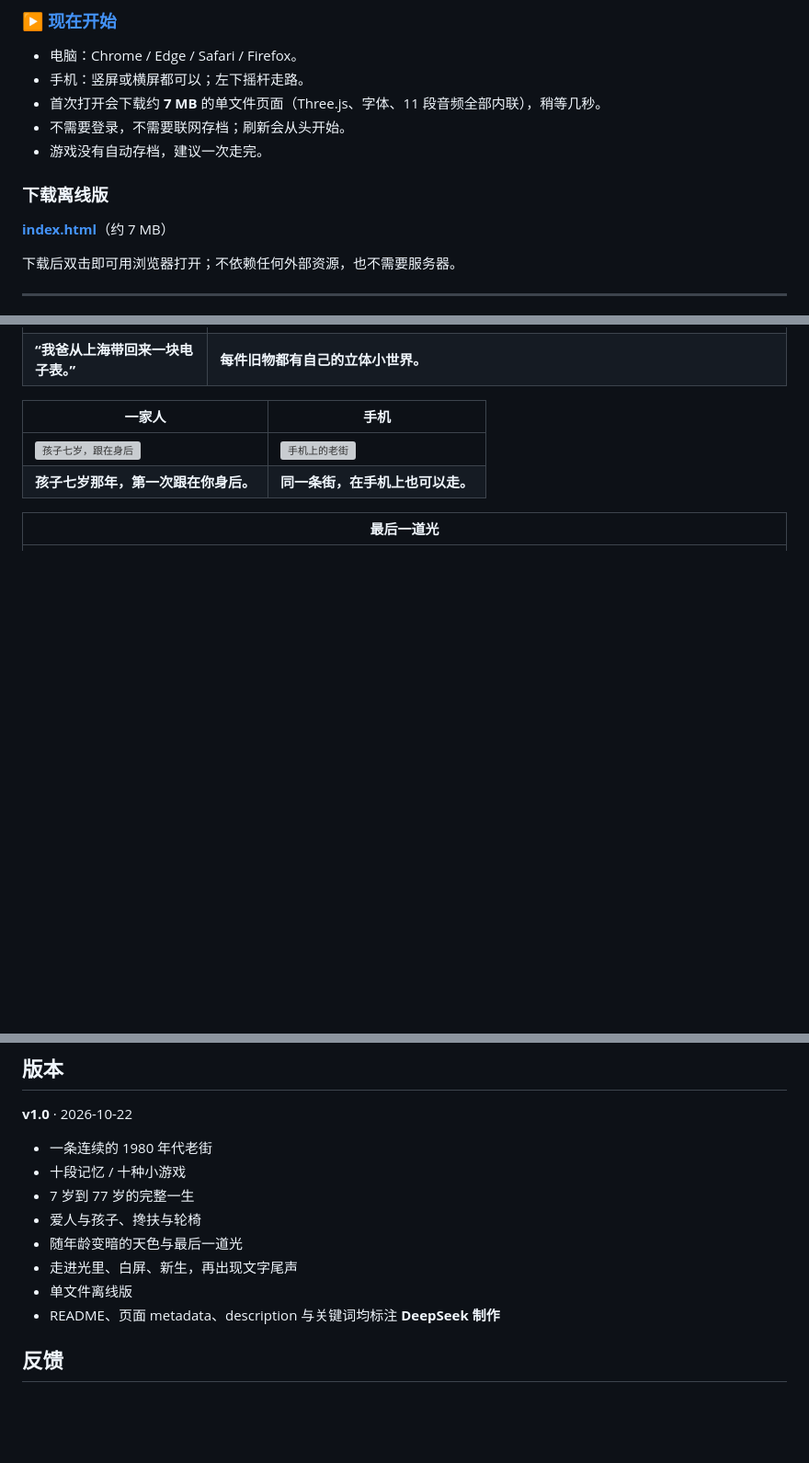
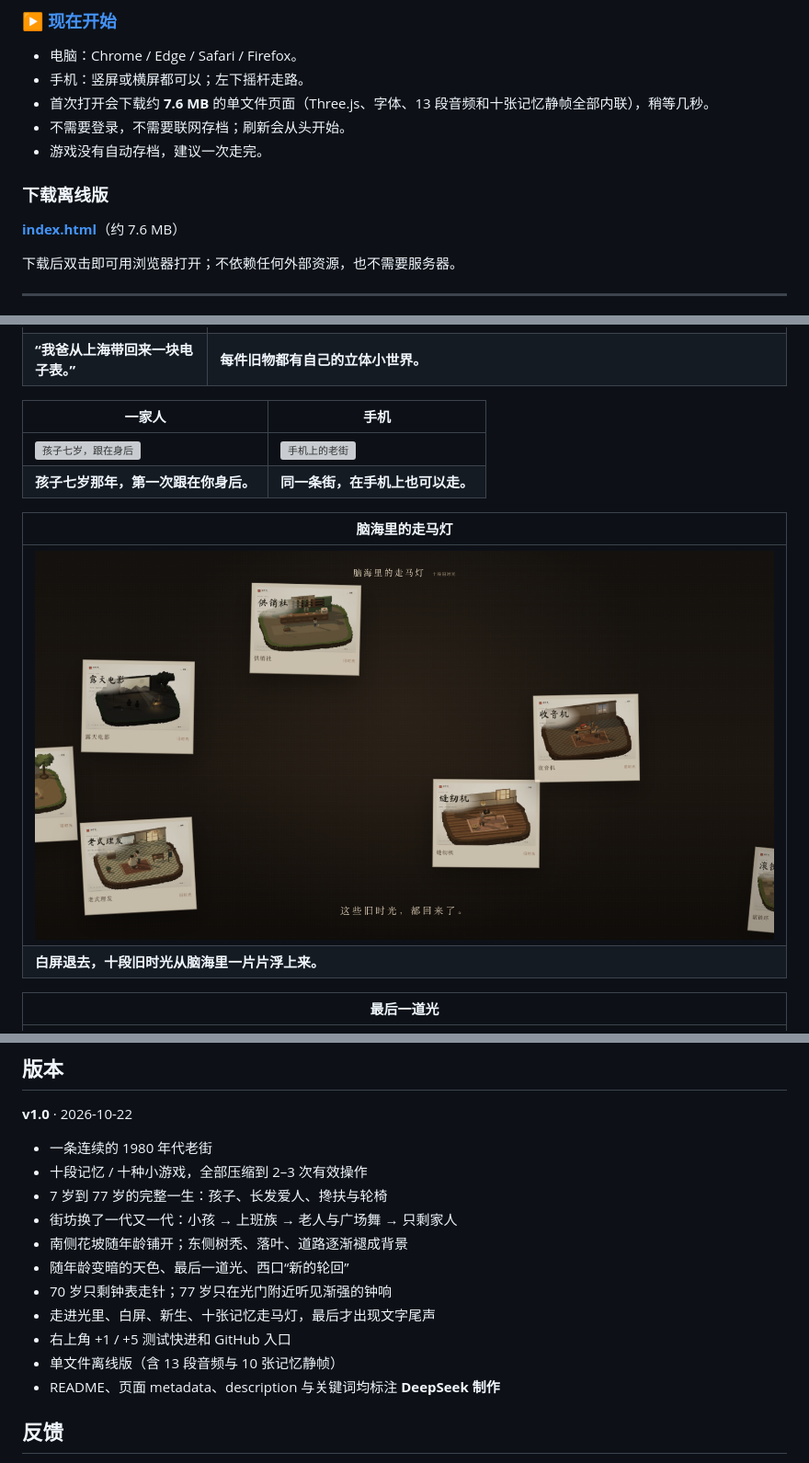
Before and after one commit to sanbuphy/ten-memories-game, a Markdown page: README.md, 3 parts joined by grey strips. Shown at 92% size. GitHub-like rendering; blank space fills up the shorter version; grey boxes are pictures that could not be loaded.

Commit message:
Update README with montage, clock, crowd and flower changes

```diff
--- a/README.md
+++ b/README.md
@@ -130,13 +130,13 @@
 
 - 电脑：Chrome / Edge / Safari / Firefox。
 - 手机：竖屏或横屏都可以；左下摇杆走路。
-- 首次打开会下载约 **7 MB** 的单文件页面（Three.js、字体、11 段音频全部内联），稍等几秒。
+- 首次打开会下载约 **7.6 MB** 的单文件页面（Three.js、字体、13 段音频和十张记忆静帧全部内联），稍等几秒。
 - 不需要登录，不需要联网存档；刷新会从头开始。
 - 游戏没有自动存档，建议一次走完。
 
 ### 下载离线版
 
-[**index.html**](https://github.com/sanbuphy/ten-memories-game/raw/main/index.html)（约 7 MB）
+[**index.html**](https://github.com/sanbuphy/ten-memories-game/raw/main/index.html)（约 7.6 MB）
 
 下载后双击即可用浏览器打开；不依赖任何外部资源，也不需要服务器。
 
@@ -209,6 +209,11 @@
 | --- | --- |
 | ![孩子七岁，跟在身后](./preview-family.png) | ![手机上的老街](./preview-mobile.png) |
 | **孩子七岁那年，第一次跟在你身后。** | **同一条街，在手机上也可以走。** |
+
+| 脑海里的走马灯 |
+| --- |
+| ![十段旧时光像走马灯一样飘过](./preview-montage.png) |
+| **白屏退去，十段旧时光从脑海里一片片浮上来。** |
 
 | 最后一道光 |
 | --- |
@@ -311,12 +316,15 @@ open ../ten-memories-game.html
 **v1.0** · 2026-10-22
 
 - 一条连续的 1980 年代老街
-- 十段记忆 / 十种小游戏
-- 7 岁到 77 岁的完整一生
-- 爱人与孩子、搀扶与轮椅
-- 随年龄变暗的天色与最后一道光
-- 走进光里、白屏、新生，再出现文字尾声
-- 单文件离线版
+- 十段记忆 / 十种小游戏，全部压缩到 2–3 次有效操作
+- 7 岁到 77 岁的完整一生：孩子、长发爱人、搀扶与轮椅
+- 街坊换了一代又一代：小孩 → 上班族 → 老人与广场舞 → 只剩家人
+- 南侧花坡随年龄铺开；东侧树秃、落叶、道路逐渐褪成背景
+- 随年龄变暗的天色、最后一道光、西口“新的轮回”
+- 70 岁只剩钟表走针；77 岁只在光门附近听见渐强的钟响
+- 走进光里、白屏、新生、十张记忆走马灯，最后才出现文字尾声
+- 右上角 +1 / +5 测试快进和 GitHub 入口
+- 单文件离线版（含 13 段音频与 10 张记忆静帧）
 - README、页面 metadata、description 与关键词均标注 **DeepSeek 制作**
 
 ## 反馈
```
Also changed, not shown: other parts of README.md (+2 -2 lines).
